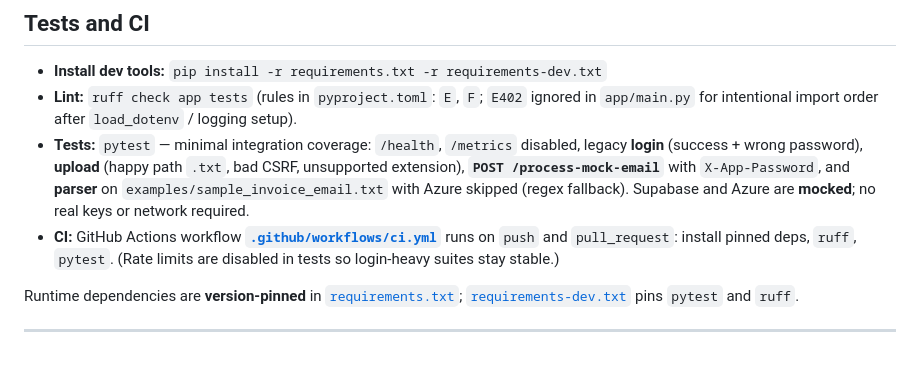
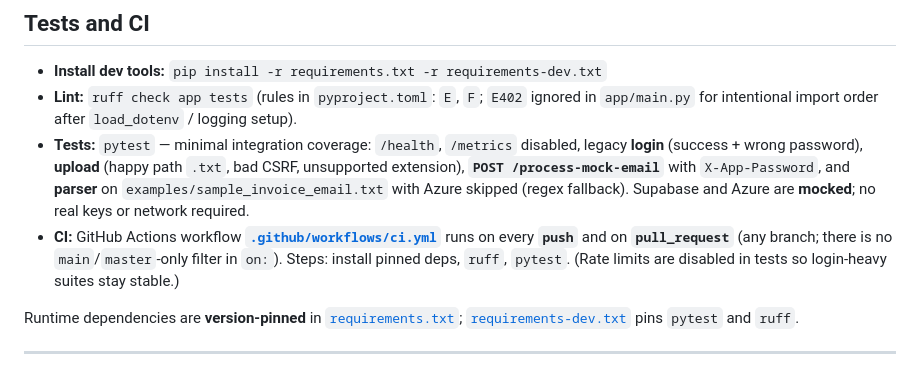
Before and after one commit to anthonyjmc/email-invoice-automation, a Markdown page: README.md, the part around the change. GitHub-like rendering.

Commit message:
Update README to clarify CI workflow triggers and steps
- Revised the CI section to specify that the GitHub Actions workflow runs on every push and pull request, without filtering for main/master branches.
- Enhanced clarity on the steps involved in the CI process, including installation of dependencies and execution of linting and testing commands.

```diff
--- a/README.md
+++ b/README.md
@@ -16,7 +16,7 @@ Built with FastAPI + Supabase + Python + Azure.
 - **Install dev tools:** `pip install -r requirements.txt -r requirements-dev.txt`
 - **Lint:** `ruff check app tests` (rules in `pyproject.toml`: `E`, `F`; `E402` ignored in `app/main.py` for intentional import order after `load_dotenv` / logging setup).
 - **Tests:** `pytest` — minimal integration coverage: `/health`, `/metrics` disabled, legacy **login** (success + wrong password), **upload** (happy path `.txt`, bad CSRF, unsupported extension), **`POST /process-mock-email`** with `X-App-Password`, and **parser** on `examples/sample_invoice_email.txt` with Azure skipped (regex fallback). Supabase and Azure are **mocked**; no real keys or network required.
-- **CI:** GitHub Actions workflow **[`.github/workflows/ci.yml`](.github/workflows/ci.yml)** runs on `push` and `pull_request`: install pinned deps, `ruff`, `pytest`. (Rate limits are disabled in tests so login-heavy suites stay stable.)
+- **CI:** GitHub Actions workflow **[`.github/workflows/ci.yml`](.github/workflows/ci.yml)** runs on every **`push`** and on **`pull_request`** (any branch; there is no `main`/`master`-only filter in `on:`). Steps: install pinned deps, `ruff`, `pytest`. (Rate limits are disabled in tests so login-heavy suites stay stable.)
 
 Runtime dependencies are **version-pinned** in [`requirements.txt`](requirements.txt); [`requirements-dev.txt`](requirements-dev.txt) pins `pytest` and `ruff`.
 
```
